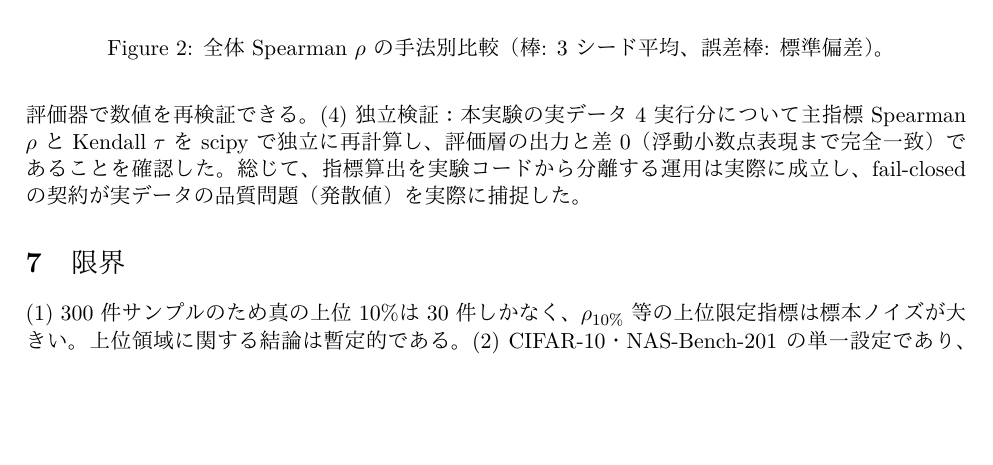
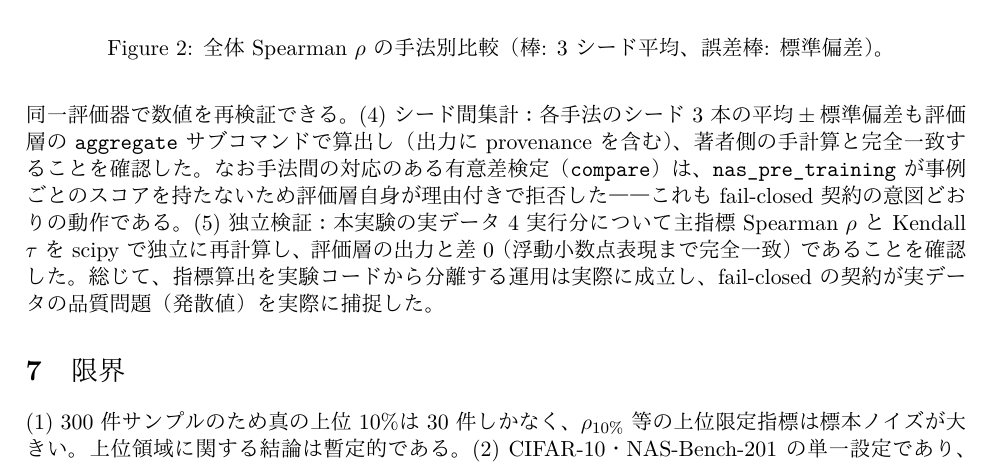
Before and after one commit to auto-res2/zero-cost-nas-rank-study, a LaTeX paper (.research/latex/mdpi/main.tex): part of page 5 of 7, cut so that both start at the same text, the shorter picture padded with empty space. The pictures show the PDF file .research/latex/mdpi/paper.pdf that the author committed with the source.

Commit message:
eval: シード間集計を airas-eval aggregate に置き換え（評価層内で完結）
私の前提『airas-eval に横断集計機能は無い』は誤りで、0.9.0 には
aggregate（mean±std、provenance 付き）と compare が存在した。
全 7 手法の aggregate.json を評価層で再算出し、手計算と完全一致を確認。
compare は nas_pre_training が per-example スコアを持たないため評価層が
理由付きで拒否（fail-closed の正しい動作）。論文 7 節に追記し再コンパイル
（verify_latex ok, 7ページ）。

Co-Authored-By: Claude Opus 5 (1M context) <noreply@anthropic.com>

```diff
--- a/.research/latex/mdpi/main.tex
+++ b/.research/latex/mdpi/main.tex
@@ -139,7 +139,7 @@ grad\_norm & $0.569 \pm 0.004$ & $0.407$ & $-0.272$ & $0.378$ & $2.03$ \\
 \textbf{jacob\_cov の発散と評価層の fail-closed 動作。}jacob\_cov は 300 件中 5 件で $-\infty$（活性カーネルの特異性による対数行列式の発散。参照実装が「最悪」を表す値として返すもの）を出力した。airas-eval はこの入力を「スコアは有限値のみ」という契約違反として\textbf{採点前に拒否した}。順位情報を保存する変換（有限最小値より 1 小さい値への写像、5 件の同順位は維持）を適用して採点した。この変換は順位ベースの全指標に対して不変である。
 
 \section{評価層（airas-eval）の検証結果}
-本研究の主目的の一つである評価層の運用検証について報告する。(1) \textbf{入力契約}：JSON Schema による検証は 28 ファイル（7 実行 $\times$ 4 ファイル）中 24 件を受理し、jacob\_cov の非有限値を含む 4 件を明示的な理由付きで拒否した。欠落した任意入力が黙って無視される事例はなかった。(2) \textbf{採点}：受理された全入力に対し 16 スカラー指標＋4 曲線が例外なく算出され、\texttt{skipped} は全件空であった。(3) \textbf{来歴}：全出力に入力の SHA-256、タスク署名（\texttt{nas\_pre\_training/v1@d992f9672656}）、解決済み依存バージョン（airas-eval 0.9.0 / numpy 2.4.6 / scipy 1.17.1）が刻印され、第三者が同一入力・同一評価器で数値を再検証できる。(4) \textbf{独立検証}：本実験の実データ 4 実行分について主指標 Spearman $\rho$ と Kendall $\tau$ を scipy で独立に再計算し、評価層の出力と差 $0$（浮動小数点表現まで完全一致）であることを確認した。総じて、指標算出を実験コードから分離する運用は実際に成立し、fail-closed の契約が実データの品質問題（発散値）を実際に捕捉した。
+本研究の主目的の一つである評価層の運用検証について報告する。(1) \textbf{入力契約}：JSON Schema による検証は 28 ファイル（7 実行 $\times$ 4 ファイル）中 24 件を受理し、jacob\_cov の非有限値を含む 4 件を明示的な理由付きで拒否した。欠落した任意入力が黙って無視される事例はなかった。(2) \textbf{採点}：受理された全入力に対し 16 スカラー指標＋4 曲線が例外なく算出され、\texttt{skipped} は全件空であった。(3) \textbf{来歴}：全出力に入力の SHA-256、タスク署名（\texttt{nas\_pre\_training/v1@d992f9672656}）、解決済み依存バージョン（airas-eval 0.9.0 / numpy 2.4.6 / scipy 1.17.1）が刻印され、第三者が同一入力・同一評価器で数値を再検証できる。(4) \textbf{シード間集計}：各手法のシード 3 本の平均$\pm$標準偏差も評価層の \texttt{aggregate} サブコマンドで算出し（出力に provenance を含む）、著者側の手計算と完全一致することを確認した。なお手法間の対応のある有意差検定（\texttt{compare}）は、\texttt{nas\_pre\_training} が事例ごとのスコアを持たないため評価層自身が理由付きで拒否した——これも fail-closed 契約の意図どおりの動作である。(5) \textbf{独立検証}：本実験の実データ 4 実行分について主指標 Spearman $\rho$ と Kendall $\tau$ を scipy で独立に再計算し、評価層の出力と差 $0$（浮動小数点表現まで完全一致）であることを確認した。総じて、指標算出を実験コードから分離する運用は実際に成立し、fail-closed の契約が実データの品質問題（発散値）を実際に捕捉した。
 
 \section{限界}
 (1) 300 件サンプルのため真の上位 10\%は 30 件しかなく、$\rho_{10\%}$ 等の上位限定指標は標本ノイズが大きい。上位領域に関する結論は暫定的である。(2) CIFAR-10・NAS-Bench-201 の単一設定であり、タスク間・探索空間間の一般化は未検証である。プロキシの性能が空間依存で崩れることは既知であり~\cite{krishnakumar-2022-nas}、提案手法の重みがその崩れに追従できるかは本実験からは言えない。(3) vote の再現は原著と構成（3 vs 4 プロキシ）が異なる。(4) \texttt{oracle\_best} に用いたテーブル最大値 94.68 は文献の 94.37 と異なる版に基づく。(5) アーキテクチャの学習を伴わないため、airas-eval の学習後評価タスク（\texttt{nas\_post\_training}、分類系 18 指標）は未検証である。(6) NAS-Bench-201 は 2020 年のベンチマークだが、2026 年現在もゼロコストプロキシ研究の標準として使われていることを確認している（例：NB201 TSS $\times$ 8 プロキシで評価する 2026 年の研究等）。
```
Also changed, not shown: .research/latex/mdpi/paper.pdf, 8 other files.
